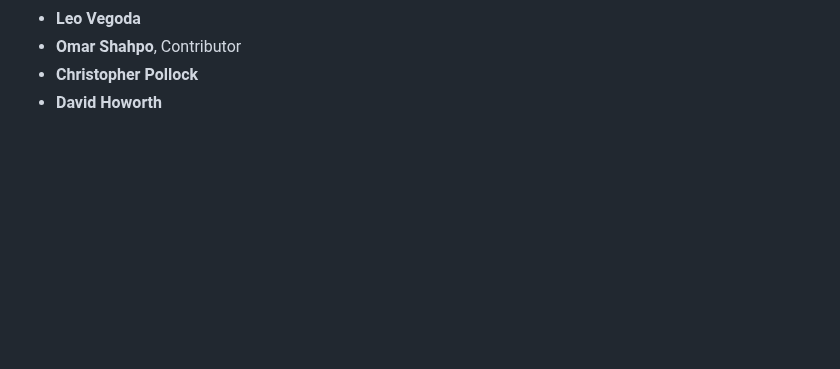
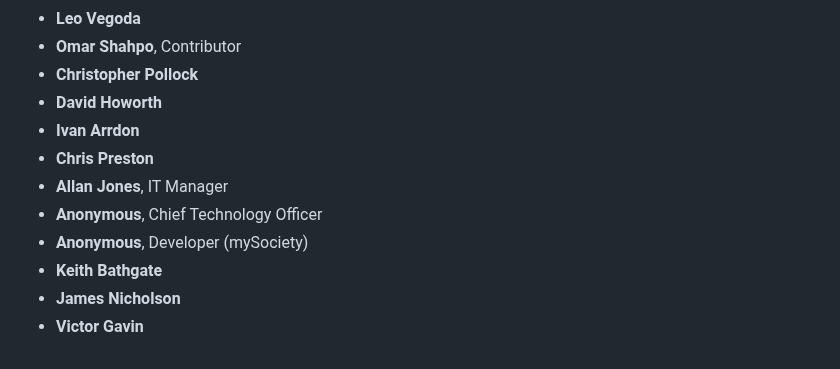
Before and after one commit to tvararu/keepthingsopen.com, a Markdown page: signatures.md, the part around the change. GitHub-like rendering; blank space fills up the shorter version.

Commit message:
feat: Add new signatures

```diff
--- a/signatures.md
+++ b/signatures.md
@@ -891,3 +891,11 @@
 - **Omar Shahpo**, Contributor
 - **Christopher Pollock**
 - **David Howorth**
+- **Ivan Arrdon**
+- **Chris Preston**
+- **Allan Jones**, IT Manager
+- **Anonymous**, Chief Technology Officer
+- **Anonymous**, Developer (mySociety)
+- **Keith Bathgate**
+- **James Nicholson**
+- **Victor Gavin**
```
